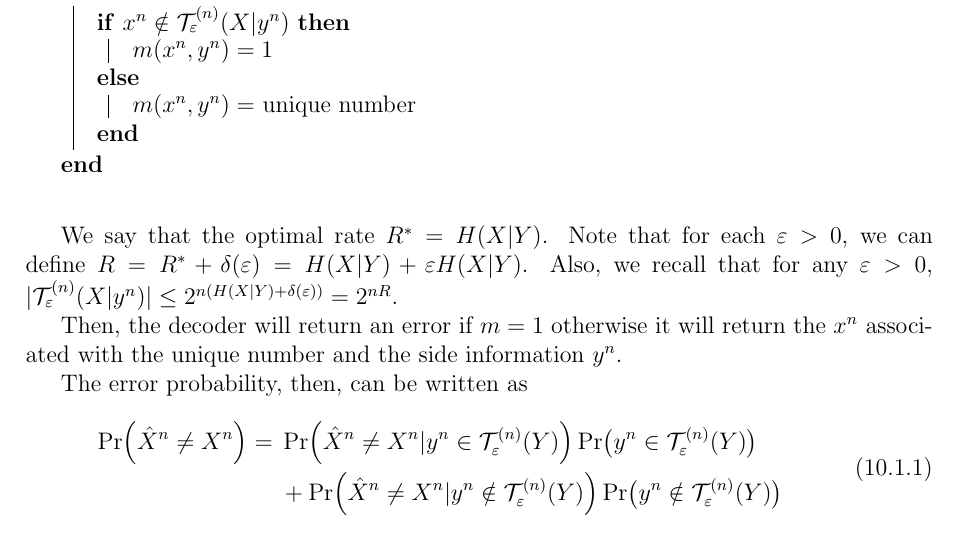
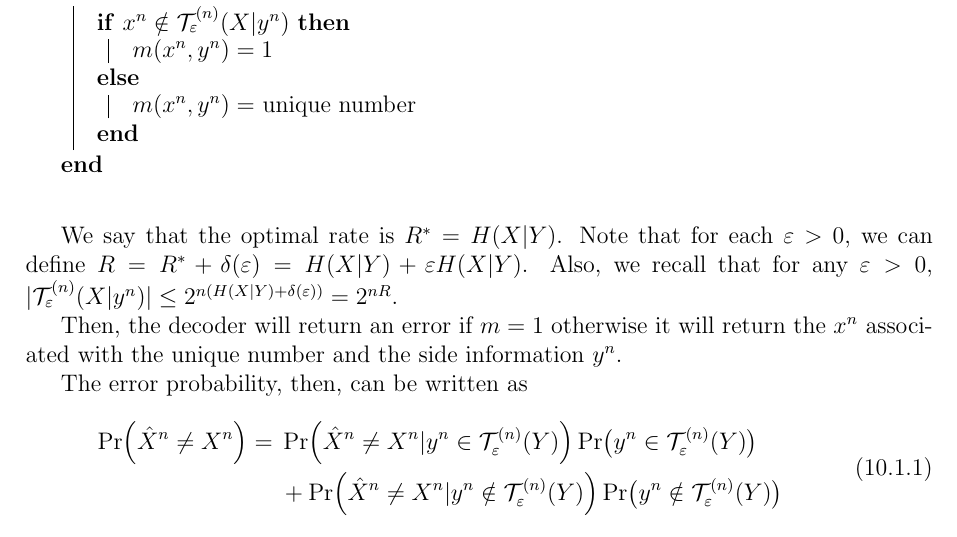
Before and after one commit to mattia-lecci/IT_homeworks, a LaTeX problem sheet (HW2/Solution.tex, which reads HW2/tex/ex1.tex): part of page 1 of 18, cut so that both start at the same text. Compiled offline with LaTeX, dvips and Ghostscript.

Commit message:
Minor correction

```diff
--- a/HW2/tex/ex1.tex
+++ b/HW2/tex/ex1.tex
@@ -11,7 +12,7 @@ We define the encoder as follows:
 	}
 \end{algorithm}
 
-We say that the optimal rate $R^*=H(X|Y)$. Note that for each $\varepsilon>0$, we can define $R = R^* + \delta(\varepsilon) = H(X|Y) + \varepsilon H(X|Y)$. Also, we recall that for any $\varepsilon>0$, $|\typicalitySet(X|y^n)| \leq 2^{n(H(X|Y) + \delta(\varepsilon))} = 2^{nR}$.
+We say that the optimal rate is $R^*=H(X|Y)$. Note that for each $\varepsilon>0$, we can define $R = R^* + \delta(\varepsilon) = H(X|Y) + \varepsilon H(X|Y)$. Also, we recall that for any $\varepsilon>0$, $|\typicalitySet(X|y^n)| \leq 2^{n(H(X|Y) + \delta(\varepsilon))} = 2^{nR}$.
 
 Then, the decoder will return an error if $m=1$ otherwise it will return the $x^n$ associated with the unique number and the side information $y^n$.
 
```
Also changed, not shown: HW2/tex/ex1.tex (1 more changed lines).
